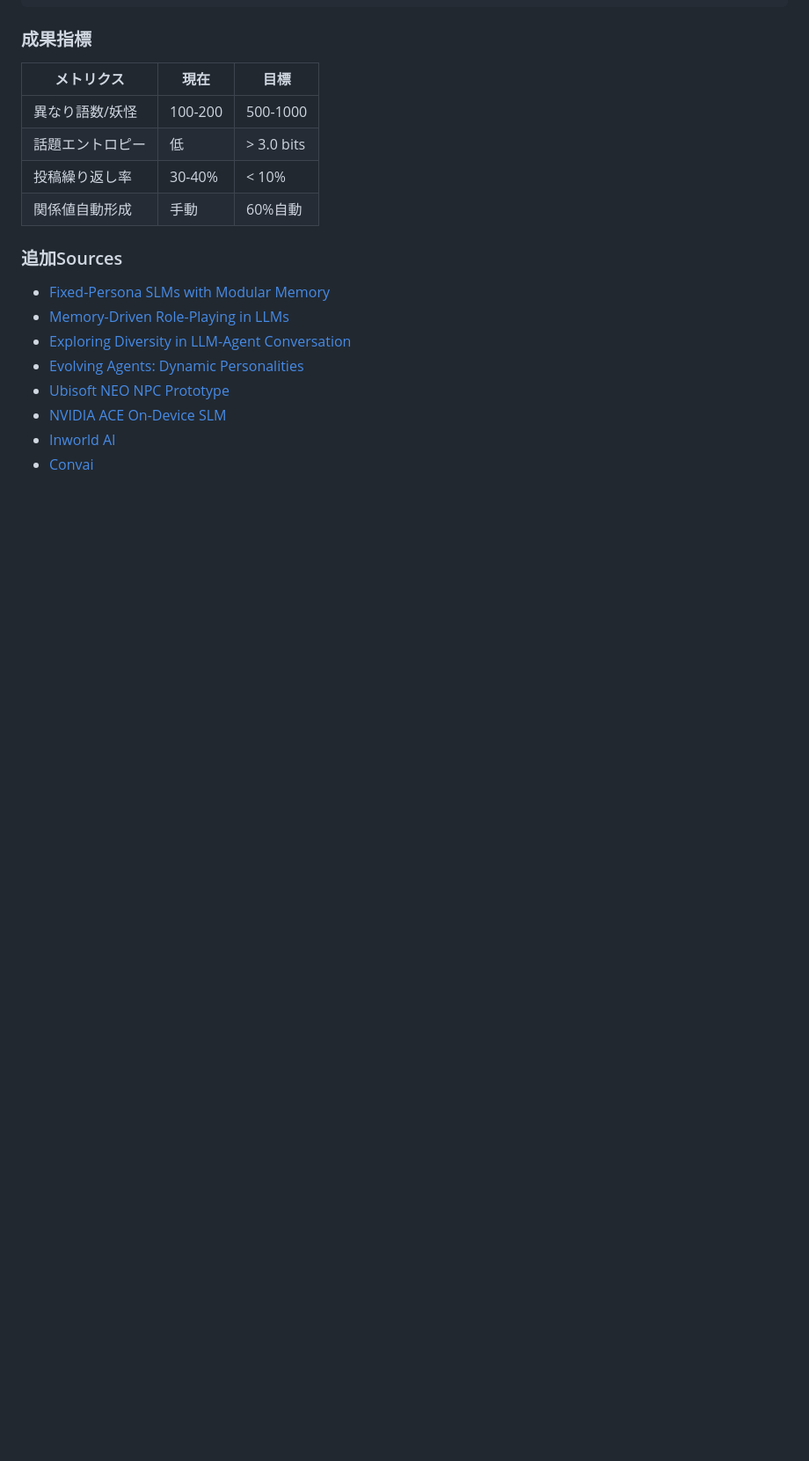
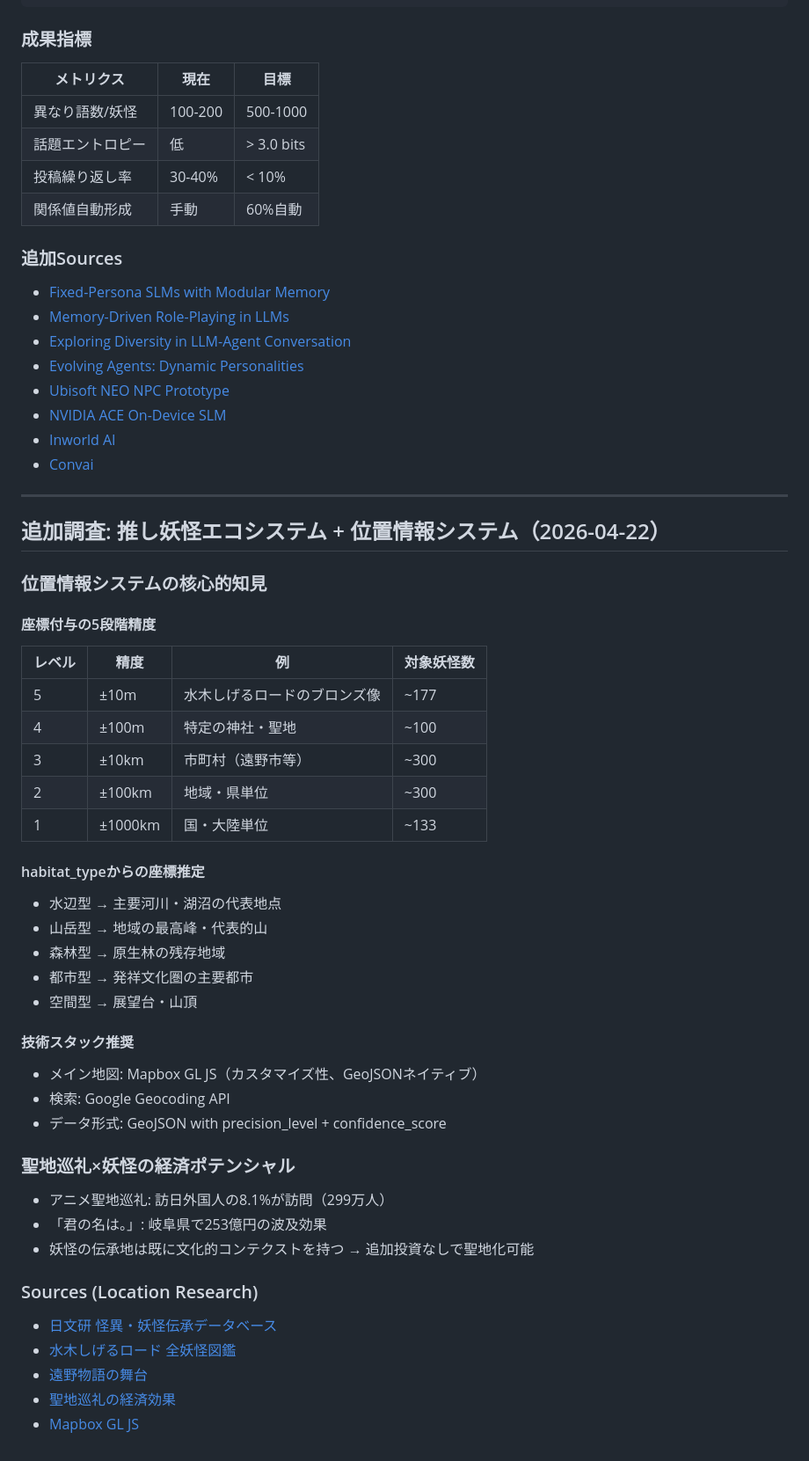
Before and after one commit to yuyanishimura0312/research-dashboard, a Markdown page: data/entries/yokai-dialogue-systems-research-20260421.md, the part around the change. Shown at 88% size. Rendered like a GitHub page; blank space fills up the shorter version.

Commit message:
research: add location-based yokai coordinate system findings
5-level coordinate precision, habitat-type estimation method,
pilgrimage economics (253B yen for Kimi no Na wa), tech stack
recommendations (Mapbox GL JS + GeoJSON).

Co-Authored-By: Claude Opus 4.6 (1M context) <noreply@anthropic.com>

```diff
--- a/data/entries/yokai-dialogue-systems-research-20260421.md
+++ b/data/entries/yokai-dialogue-systems-research-20260421.md
@@ -281,3 +281,42 @@
 - [NVIDIA ACE On-Device SLM](https://www.nvidia.com/en-us/on-demand/session/gdc25-gdc1010/)
 - [Inworld AI](https://inworld.ai/)
 - [Convai](https://convai.com/)
+
+---
+
+## 追加調査: 推し妖怪エコシステム + 位置情報システム（2026-04-22）
+
+### 位置情報システムの核心的知見
+
+#### 座標付与の5段階精度
+| レベル | 精度 | 例 | 対象妖怪数 |
+|-------|------|------|---------|
+| 5 | ±10m | 水木しげるロードのブロンズ像 | ~177 |
+| 4 | ±100m | 特定の神社・聖地 | ~100 |
+| 3 | ±10km | 市町村（遠野市等） | ~300 |
+| 2 | ±100km | 地域・県単位 | ~300 |
+| 1 | ±1000km | 国・大陸単位 | ~133 |
+
+#### habitat_typeからの座標推定
+- 水辺型 → 主要河川・湖沼の代表地点
+- 山岳型 → 地域の最高峰・代表的山
+- 森林型 → 原生林の残存地域
+- 都市型 → 発祥文化圏の主要都市
+- 空間型 → 展望台・山頂
+
+#### 技術スタック推奨
+- メイン地図: Mapbox GL JS（カスタマイズ性、GeoJSONネイティブ）
+- 検索: Google Geocoding API
+- データ形式: GeoJSON with precision_level + confidence_score
+
+### 聖地巡礼×妖怪の経済ポテンシャル
+- アニメ聖地巡礼: 訪日外国人の8.1%が訪問（299万人）
+- 「君の名は。」: 岐阜県で253億円の波及効果
+- 妖怪の伝承地は既に文化的コンテクストを持つ → 追加投資なしで聖地化可能
+
+### Sources (Location Research)
+- [日文研 怪異・妖怪伝承データベース](https://www.nichibun.ac.jp/YoukaiDB/)
+- [水木しげるロード 全妖怪図鑑](https://mizuki.sakaiminato.net/road/)
+- [遠野物語の舞台](https://tonojikan.jp/feature/towns-where-legends-are-still-told/)
+- [聖地巡礼の経済効果](https://studiodot.co.jp/aurochs/20231124_319/)
+- [Mapbox GL JS](https://docs.mapbox.com/mapbox-gl-js/api/)
```
